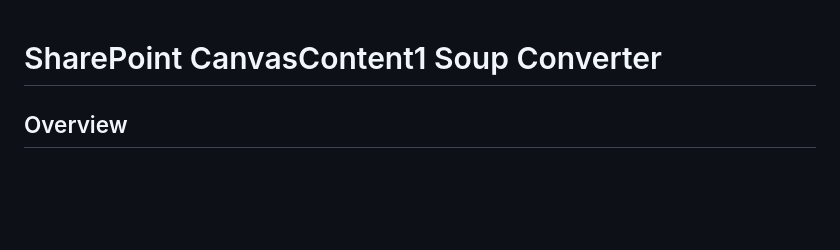
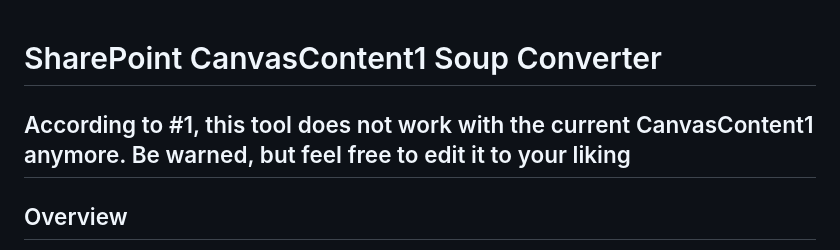
Before and after one commit to JacksonTheMaster/CanvasContent1Unfucker, a Markdown page: readme.md, the part around the change. GitHub-like rendering; blank space fills up the shorter version.

Commit message:
Updated readme to show the tool might be outdated

```diff
--- a/readme.md
+++ b/readme.md
@@ -1,4 +1,6 @@
 # SharePoint CanvasContent1 Soup Converter
+
+## According to #1, this tool does not work with the current CanvasContent1 anymore. Be warned, but feel free to edit it to your liking
 
 ## Overview
 
```
